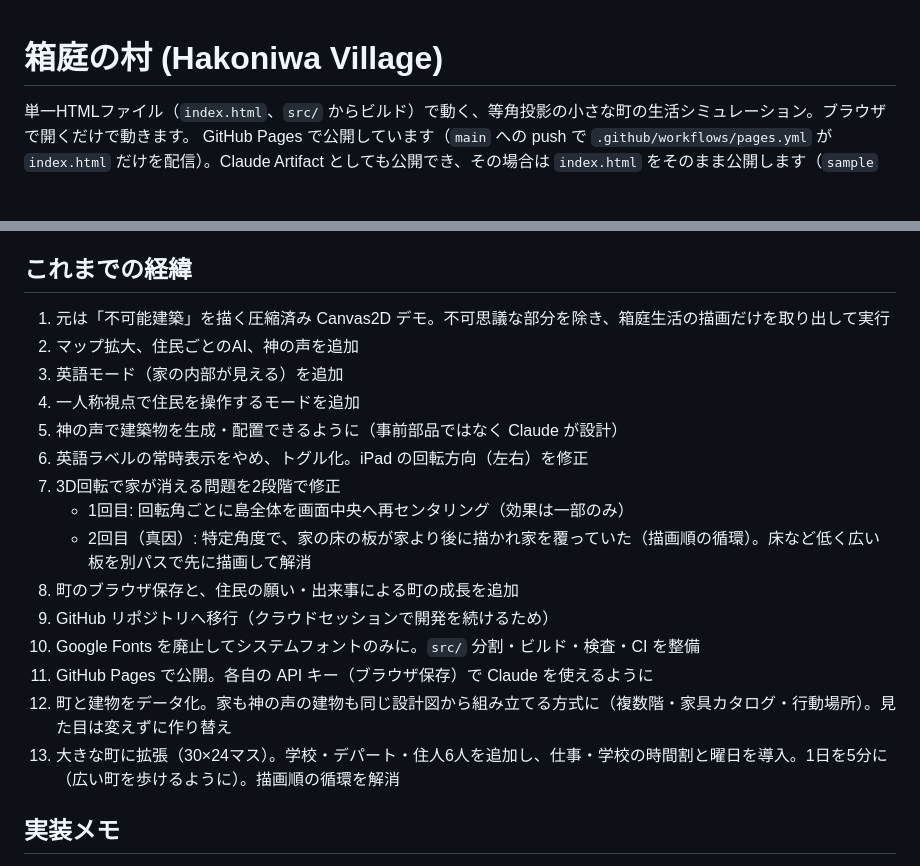
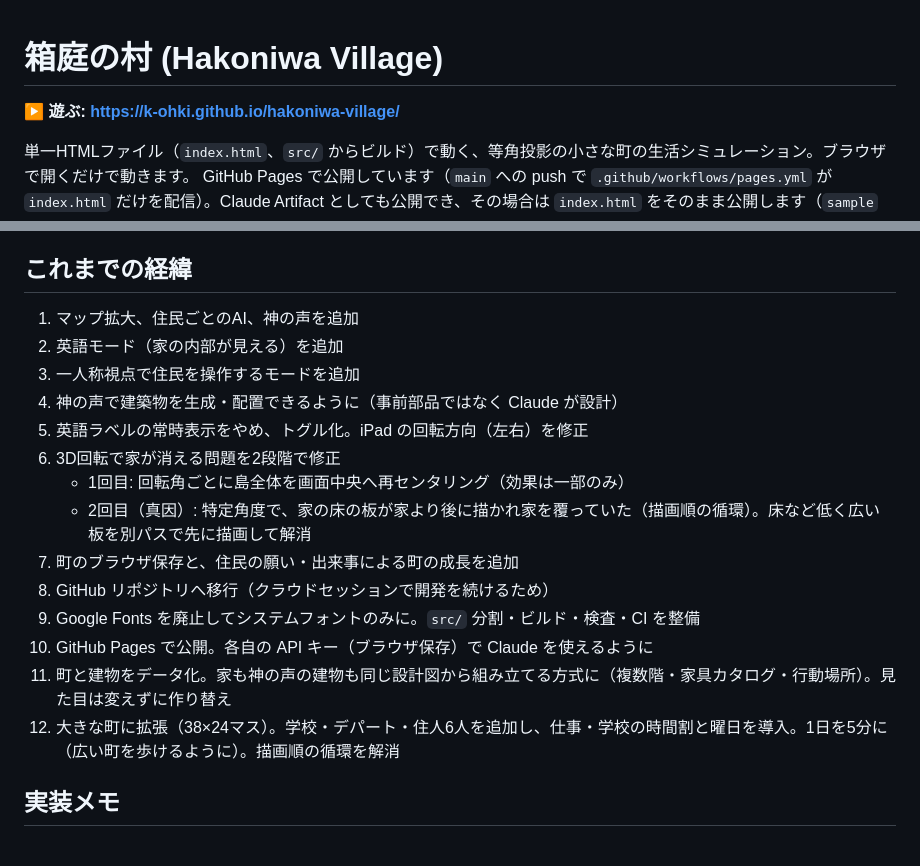
Before and after one commit to k-ohki/hakoniwa-village, a Markdown page: README.md, 2 parts joined by grey strips. Rendered like a GitHub page; blank space fills up the shorter version.

Commit message:
README: 先頭に公開アドレスを記載、元デモの記述を削除
Co-Authored-By: Claude Opus 5.5 <noreply@anthropic.com>
Claude-Session: https://claude.ai/code/session_01CZ4WX9vKNYRTNpdJHonTc2

```diff
--- a/README.md
+++ b/README.md
@@ -1,4 +1,6 @@
 # 箱庭の村 (Hakoniwa Village)
+
+**▶ 遊ぶ: https://k-ohki.github.io/hakoniwa-village/**
 
 単一HTMLファイル（`index.html`、`src/` からビルド）で動く、等角投影の小さな町の生活シミュレーション。ブラウザで開くだけで動きます。
 GitHub Pages で公開しています（`main` への push で `.github/workflows/pages.yml` が `index.html` だけを配信）。Claude Artifact としても公開でき、その場合は `index.html` をそのまま公開します（`sample` 機能を宣言）。
@@ -45,21 +47,20 @@ GitHub Pages 版で Claude を使うには、「町」→「Claude API」に自
 
 ## これまでの経緯
 
-1. 元は「不可能建築」を描く圧縮済み Canvas2D デモ。不可思議な部分を除き、箱庭生活の描画だけを取り出して実行
-2. マップ拡大、住民ごとのAI、神の声を追加
-3. 英語モード（家の内部が見える）を追加
-4. 一人称視点で住民を操作するモードを追加
-5. 神の声で建築物を生成・配置できるように（事前部品ではなく Claude が設計）
-6. 英語ラベルの常時表示をやめ、トグル化。iPad の回転方向（左右）を修正
-7. 3D回転で家が消える問題を2段階で修正
+1. マップ拡大、住民ごとのAI、神の声を追加
+2. 英語モード（家の内部が見える）を追加
+3. 一人称視点で住民を操作するモードを追加
+4. 神の声で建築物を生成・配置できるように（事前部品ではなく Claude が設計）
+5. 英語ラベルの常時表示をやめ、トグル化。iPad の回転方向（左右）を修正
+6. 3D回転で家が消える問題を2段階で修正
    - 1回目: 回転角ごとに島全体を画面中央へ再センタリング（効果は一部のみ）
    - 2回目（真因）: 特定角度で、家の床の板が家より後に描かれ家を覆っていた（描画順の循環）。床など低く広い板を別パスで先に描画して解消
-8. 町のブラウザ保存と、住民の願い・出来事による町の成長を追加
-9. GitHub リポジトリへ移行（クラウドセッションで開発を続けるため）
-10. Google Fonts を廃止してシステムフォントのみに。`src/` 分割・ビルド・検査・CI を整備
-11. GitHub Pages で公開。各自の API キー（ブラウザ保存）で Claude を使えるように
-12. 町と建物をデータ化。家も神の声の建物も同じ設計図から組み立てる方式に（複数階・家具カタログ・行動場所）。見た目は変えずに作り替え
-13. 大きな町に拡張（30×24マス）。学校・デパート・住人6人を追加し、仕事・学校の時間割と曜日を導入。1日を5分に（広い町を歩けるように）。描画順の循環を解消
+7. 町のブラウザ保存と、住民の願い・出来事による町の成長を追加
+8. GitHub リポジトリへ移行（クラウドセッションで開発を続けるため）
+9. Google Fonts を廃止してシステムフォントのみに。`src/` 分割・ビルド・検査・CI を整備
+10. GitHub Pages で公開。各自の API キー（ブラウザ保存）で Claude を使えるように
+11. 町と建物をデータ化。家も神の声の建物も同じ設計図から組み立てる方式に（複数階・家具カタログ・行動場所）。見た目は変えずに作り替え
+12. 大きな町に拡張（38×24マス）。学校・デパート・住人6人を追加し、仕事・学校の時間割と曜日を導入。1日を5分に（広い町を歩けるように）。描画順の循環を解消
 
 ## 実装メモ
 
```
